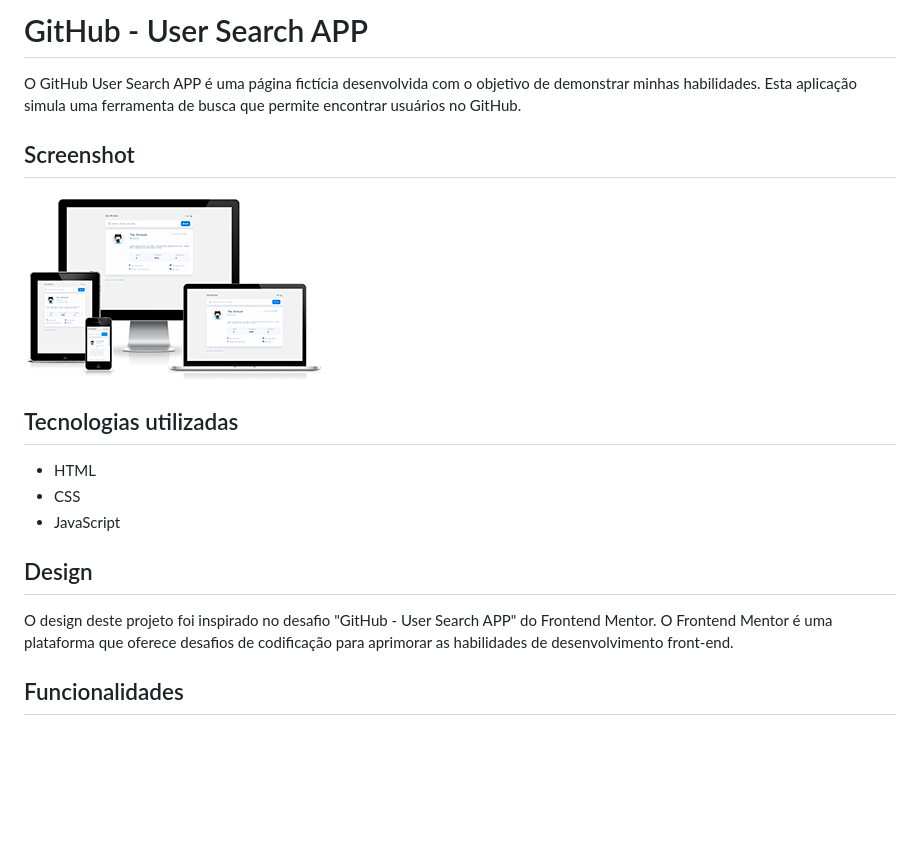
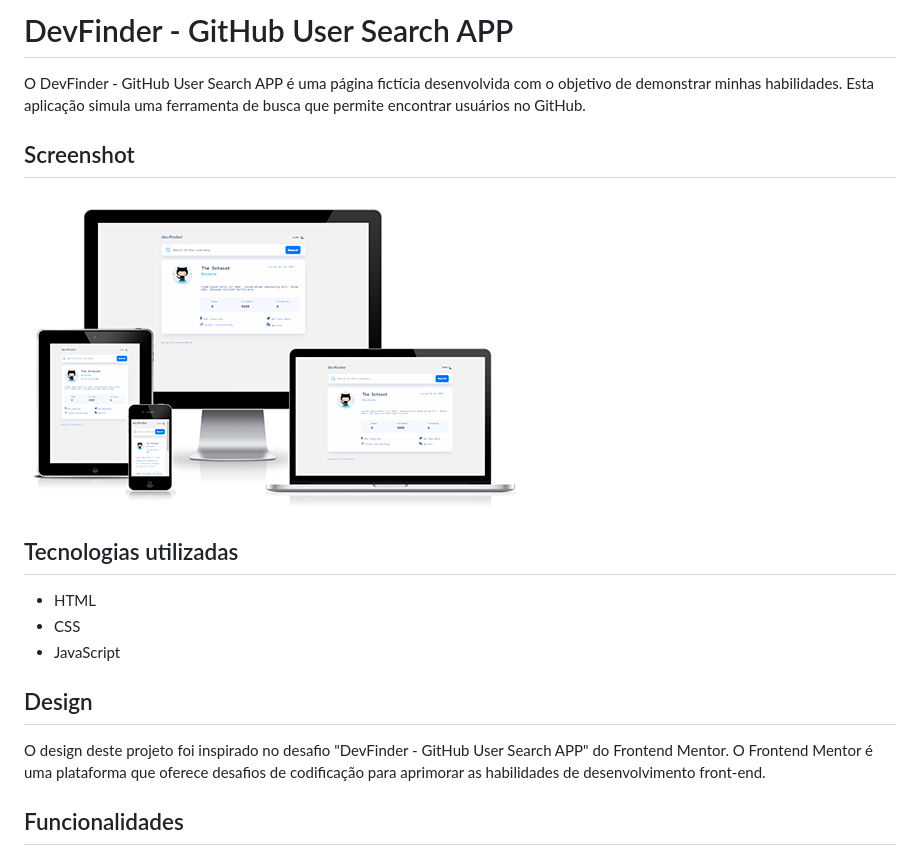
Before and after one commit to msantosdevlab/gituserseapp, a Markdown page: README.md, the part around the change printed below. Drawn GitHub-style; pictures changed too: assets/images/screenshot.png; blank space fills up the shorter version.

```diff
--- a/README.md
+++ b/README.md
@@ -1,5 +1,5 @@
 
-# GitHub - User Search APP
-O GitHub User Search APP é uma página fictícia desenvolvida com o objetivo de demonstrar minhas habilidades. Esta aplicação simula uma ferramenta de busca que permite encontrar usuários no GitHub.
+# DevFinder - GitHub User Search APP
+O DevFinder - GitHub User Search APP é uma página fictícia desenvolvida com o objetivo de demonstrar minhas habilidades. Esta aplicação simula uma ferramenta de busca que permite encontrar usuários no GitHub.
 
 ## Screenshot
@@ -11,7 +11,7 @@ O GitHub User Search APP é uma página fictícia desenvolvida com o objetivo de
 + JavaScript
 
 ## Design
-O design deste projeto foi inspirado no desafio "GitHub - User Search APP" do Frontend Mentor. O Frontend Mentor é uma plataforma que oferece desafios de codificação para aprimorar as habilidades de desenvolvimento front-end.
+O design deste projeto foi inspirado no desafio "DevFinder - GitHub User Search APP" do Frontend Mentor. O Frontend Mentor é uma plataforma que oferece desafios de codificação para aprimorar as habilidades de desenvolvimento front-end.
 
 ## Funcionalidades
 + Pesquisar por nomes de usuários do GitHub
```
Also changed, not shown: other parts of README.md (+1 -1 lines), 3 other files.
